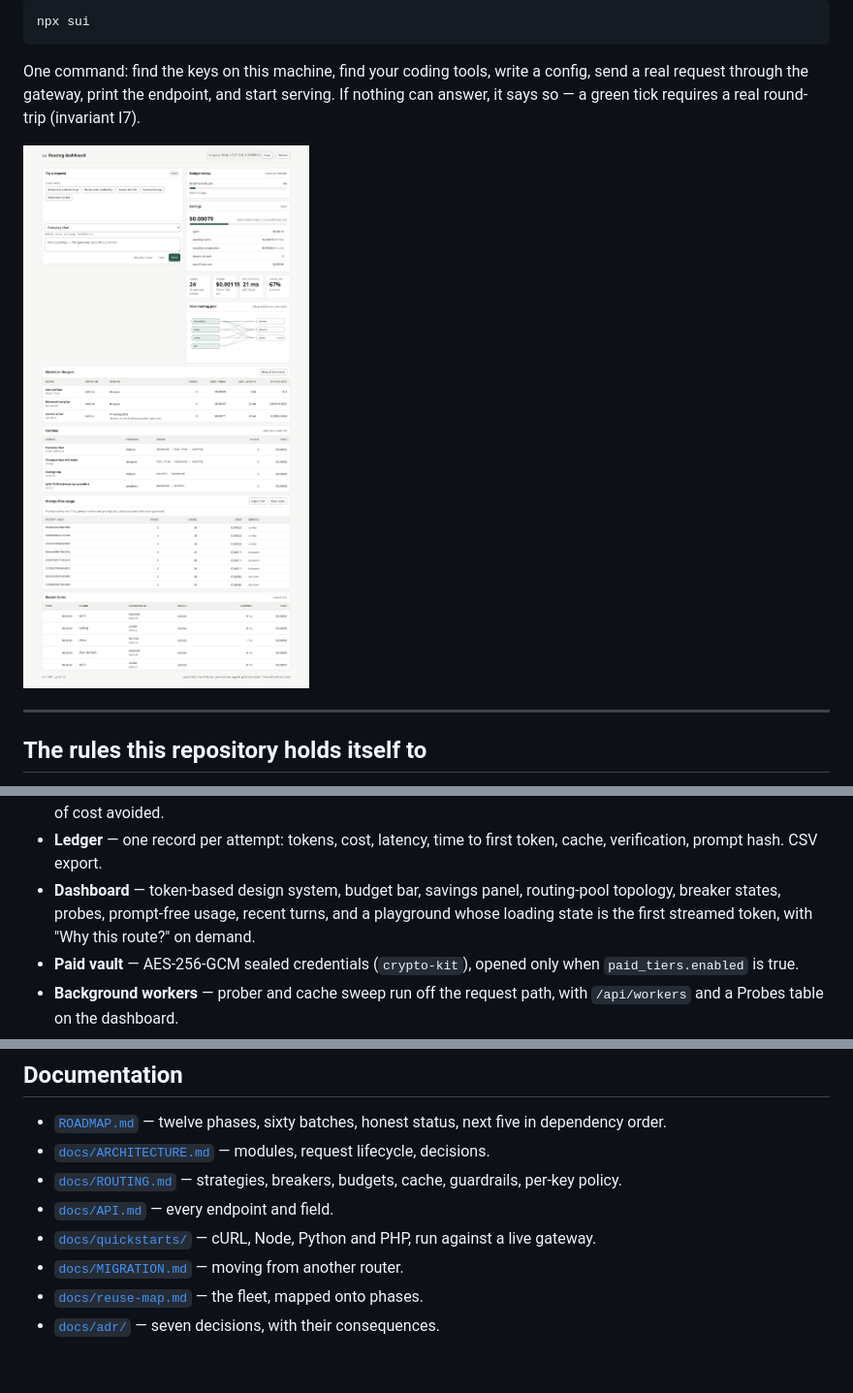
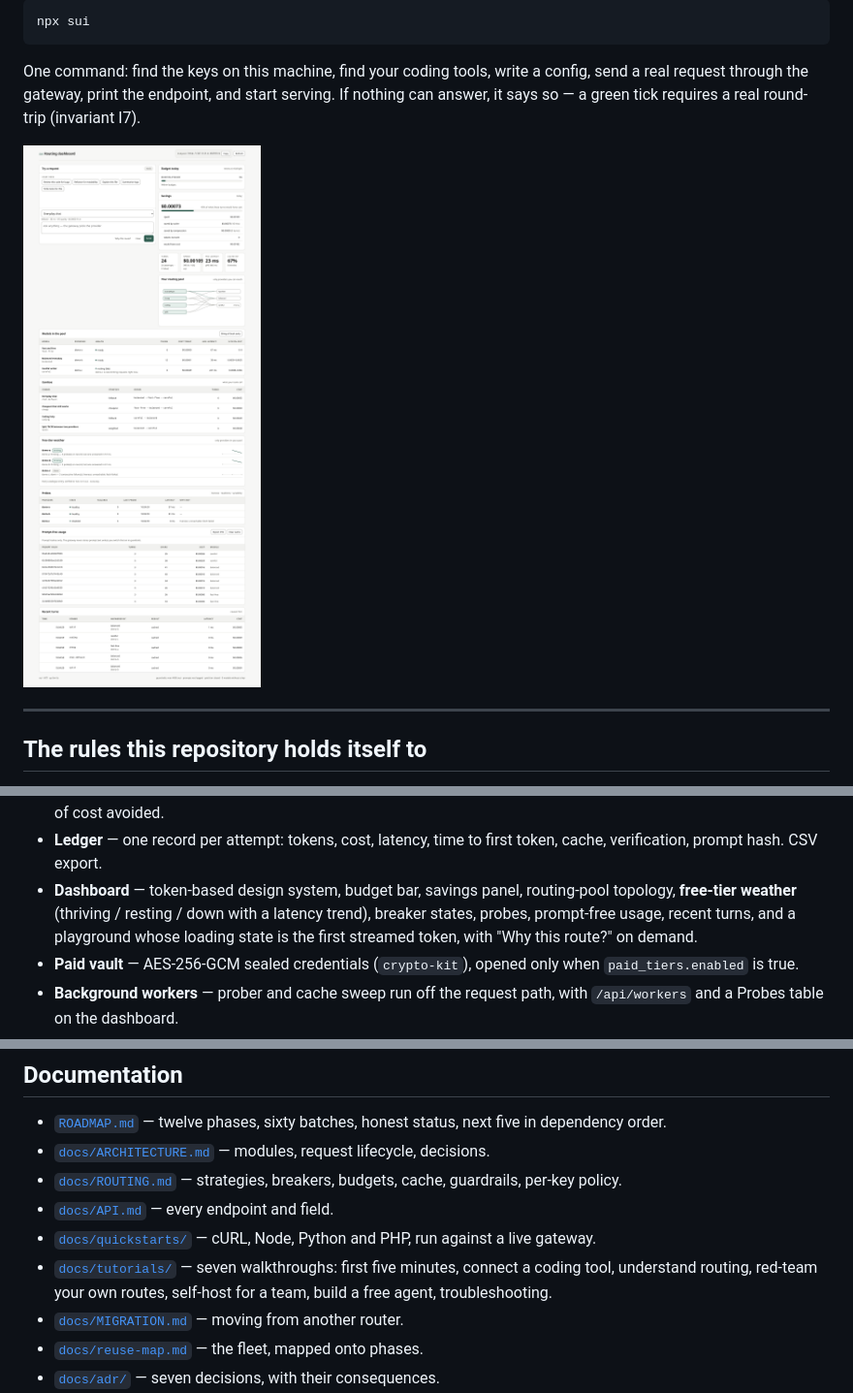
Before and after one commit to drsamonline/sui, a Markdown page: README.md, 3 parts joined by grey strips. Shown at 97% size. Drawn GitHub-style; pictures changed too: docs/screenshots/dashboard-light.png; blank space fills up the shorter version.

```diff
--- a/README.md
+++ b/README.md
@@ -47,7 +47,7 @@ Fifteen invariants, kept as data in `packages/core/src/invariants.js` — each w
 - **Explain my route** — every response carries the strategy and each target's outcome; `sui explain` narrates it without sending anything.
 - **Savings ledger** — cache and compression savings counted separately, valued at the model's price, with the share of cost avoided.
 - **Ledger** — one record per attempt: tokens, cost, latency, time to first token, cache, verification, prompt hash. CSV export.
-- **Dashboard** — token-based design system, budget bar, savings panel, routing-pool topology, breaker states, probes, prompt-free usage, recent turns, and a playground whose loading state is the first streamed token, with "Why this route?" on demand.
+- **Dashboard** — token-based design system, budget bar, savings panel, routing-pool topology, **free-tier weather** (thriving / resting / down with a latency trend), breaker states, probes, prompt-free usage, recent turns, and a playground whose loading state is the first streamed token, with "Why this route?" on demand.
 - **Paid vault** — AES-256-GCM sealed credentials (`crypto-kit`), opened only when `paid_tiers.enabled` is true.
 - **Background workers** — prober and cache sweep run off the request path, with `/api/workers` and a Probes table on the dashboard.
 - **Catalogue + canary prober** — 26 entries, every one an unverified identity until a probe says otherwise; `sui probe` checks liveness, readiness and suitability (streaming, JSON, tools) with versioned synthetic fixtures, disables a route after three failures and re-enables it on recovery.
@@ -143,6 +143,7 @@ Third-party routers (`9router`, `OmniRoute`, `HubGate`) are not vendored; `sui m
 - [`docs/ROUTING.md`](docs/ROUTING.md) — strategies, breakers, budgets, cache, guardrails, per-key policy.
 - [`docs/API.md`](docs/API.md) — every endpoint and field.
 - [`docs/quickstarts/`](docs/quickstarts/) — cURL, Node, Python and PHP, run against a live gateway.
+- [`docs/tutorials/`](docs/tutorials/) — seven walkthroughs: first five minutes, connect a coding tool, understand routing, red-team your own routes, self-host for a team, build a free agent, troubleshooting.
 - [`docs/MIGRATION.md`](docs/MIGRATION.md) — moving from another router.
 - [`docs/reuse-map.md`](docs/reuse-map.md) — the fleet, mapped onto phases.
 - [`docs/adr/`](docs/adr/) — seven decisions, with their consequences.
```
Also changed, not shown: AUDIT.md (+1 -1 lines), ROADMAP.md (+8 -4 lines), docs/tutorials/README.md (added, +15 -0 lines), docs/tutorials/build-a-free-agent.md (added, +61 -0 lines), docs/tutorials/connect-a-coding-tool.md (added, +51 -0 lines), docs/tutorials/first-5-minutes.md (added, +58 -0 lines), docs/tutorials/red-team-your-own-routes.md (added, +35 -0 lines), docs/tutorials/self-host-for-a-team.md (added, +54 -0 lines), docs/tutorials/troubleshooting-doctor.md (added, +52 -0 lines), docs/tutorials/understand-routing.md (added, +54 -0 lines), docs/screenshots/dashboard-dark.png, 6 other files.
